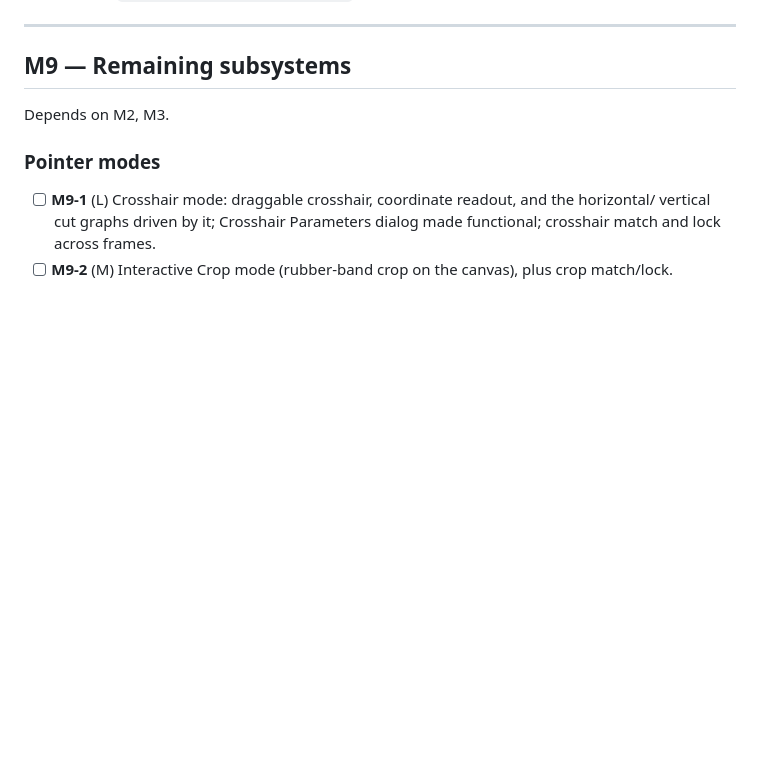
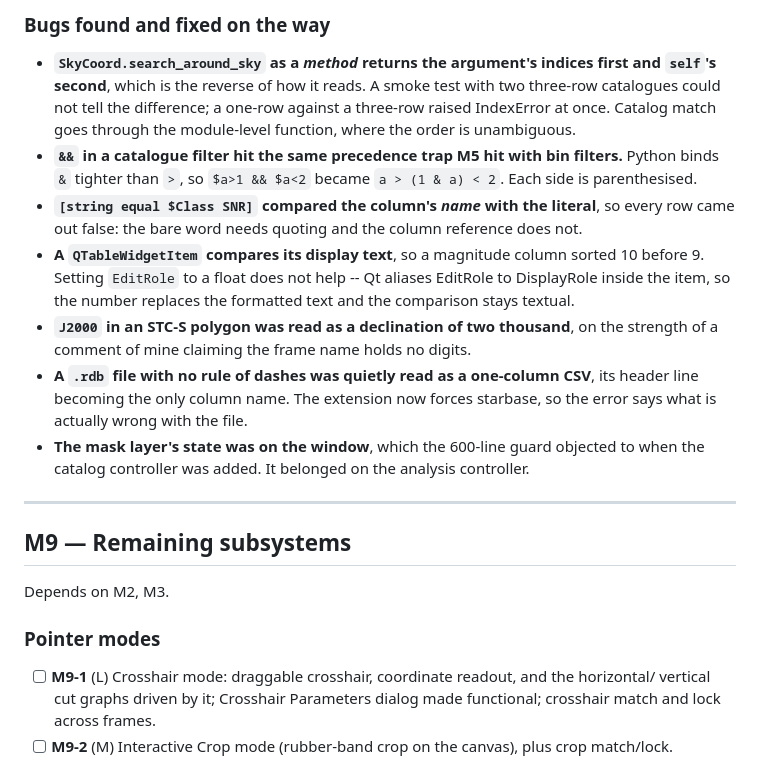
Before and after one commit to yogeshw/ncrads9, a Markdown page: TODO.md, the part around one of its changes. GitHub-like rendering; blank space fills up the shorter version.

```diff
--- a/TODO.md
+++ b/TODO.md
@@ -854,3 +885,24 @@ Depends on M2.
+### Bugs found and fixed on the way
+
+* **`SkyCoord.search_around_sky` as a *method* returns the argument's indices first and `self`'s
+  second**, which is the reverse of how it reads. A smoke test with two three-row catalogues could
+  not tell the difference; a one-row against a three-row raised IndexError at once. Catalog match
+  goes through the module-level function, where the order is unambiguous.
+* **`&&` in a catalogue filter hit the same precedence trap M5 hit with bin filters.** Python binds
+  `&` tighter than `>`, so `$a>1 && $a<2` became `a > (1 & a) < 2`. Each side is parenthesised.
+* **`[string equal $Class SNR]` compared the column's *name* with the literal**, so every row came
+  out false: the bare word needs quoting and the column reference does not.
+* **A `QTableWidgetItem` compares its display text**, so a magnitude column sorted 10 before 9.
+  Setting `EditRole` to a float does not help -- Qt aliases EditRole to DisplayRole inside the
+  item, so the number replaces the formatted text and the comparison stays textual.
+* **`J2000` in an STC-S polygon was read as a declination of two thousand**, on the strength of a
+  comment of mine claiming the frame name holds no digits.
+* **A `.rdb` file with no rule of dashes was quietly read as a one-column CSV**, its header line
+  becoming the only column name. The extension now forces starbase, so the error says what is
+  actually wrong with the file.
+* **The mask layer's state was on the window**, which the 600-line guard objected to when the
+  catalog controller was added. It belonged on the analysis controller.
+
 
 ---
 
```
Also changed, not shown: other parts of TODO.md (+52 -21 lines), PLAN.md (+1 -1 lines).
